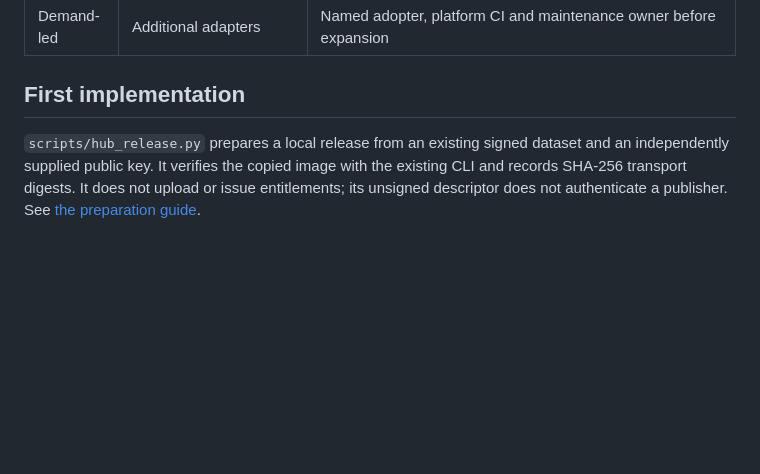
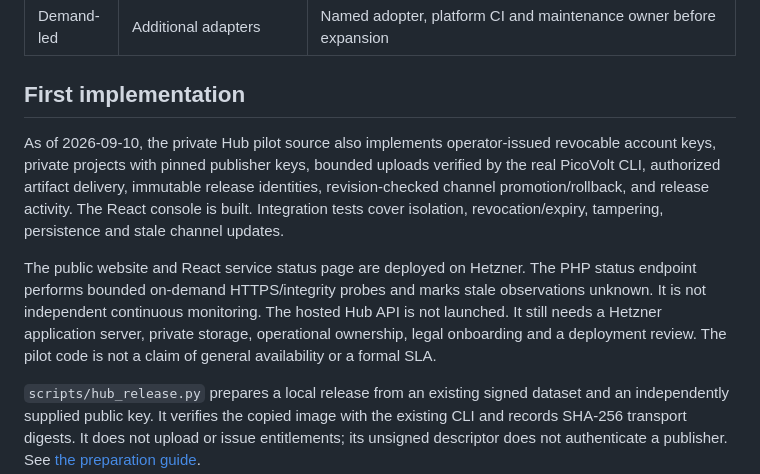
Before and after one commit to MiniJe/picovolt, a Markdown page: docs/HUB_ROADMAP.md, the part around the change. GitHub-like rendering; blank space fills up the shorter version.

Commit message:
docs: record Hub pilot implementation and live service status
Signed-off-by: Simon Paul <80901645+MiniJe@users.noreply.github.com>

```diff
--- a/docs/HUB_ROADMAP.md
+++ b/docs/HUB_ROADMAP.md
@@ -29,6 +29,20 @@ Start with user-prepared `.pvdb` files and existing `pv bake`, `pv inspect` and
 | Demand-led | Additional adapters | Named adopter, platform CI and maintenance owner before expansion |
 
 ## First implementation
+
+As of 2026-09-10, the private Hub pilot source also implements operator-issued
+revocable account keys, private projects with pinned publisher keys, bounded
+uploads verified by the real PicoVolt CLI, authorized artifact delivery,
+immutable release identities, revision-checked channel promotion/rollback, and
+release activity. The React console is built. Integration tests cover isolation,
+revocation/expiry, tampering, persistence and stale channel updates.
+
+The public website and React service status page are deployed on Hetzner.
+The PHP status endpoint performs bounded on-demand HTTPS/integrity probes and
+marks stale observations unknown. It is not independent continuous monitoring.
+The hosted Hub API is not launched. It still needs a Hetzner application server,
+private storage, operational ownership, legal onboarding and a deployment review.
+The pilot code is not a claim of general availability or a formal SLA.
 
 `scripts/hub_release.py` prepares a local release from an existing signed dataset
 and an independently supplied public key. It verifies the copied image with the
```
